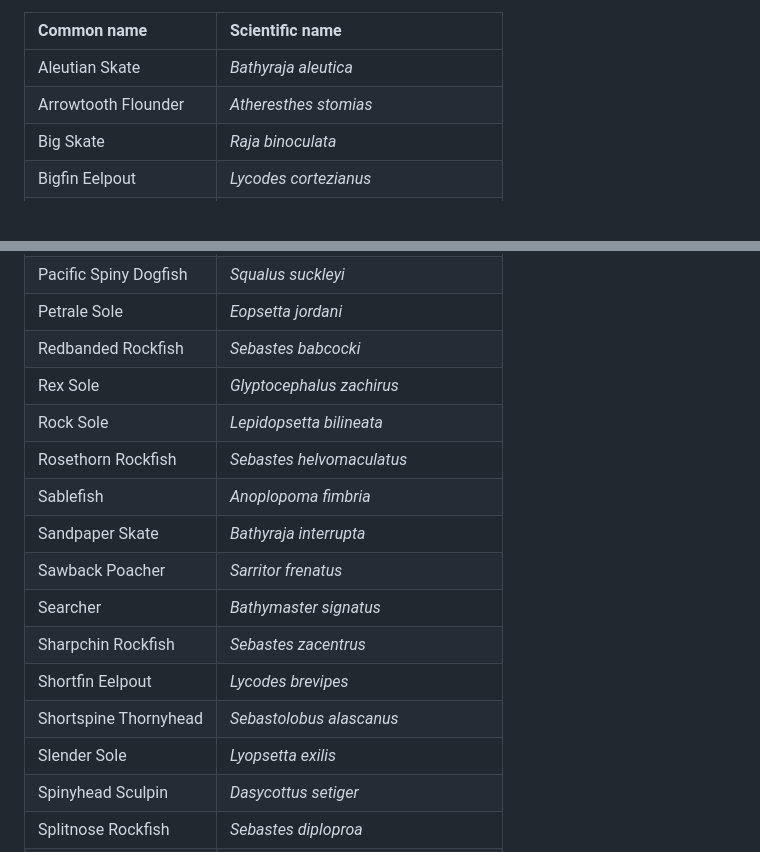
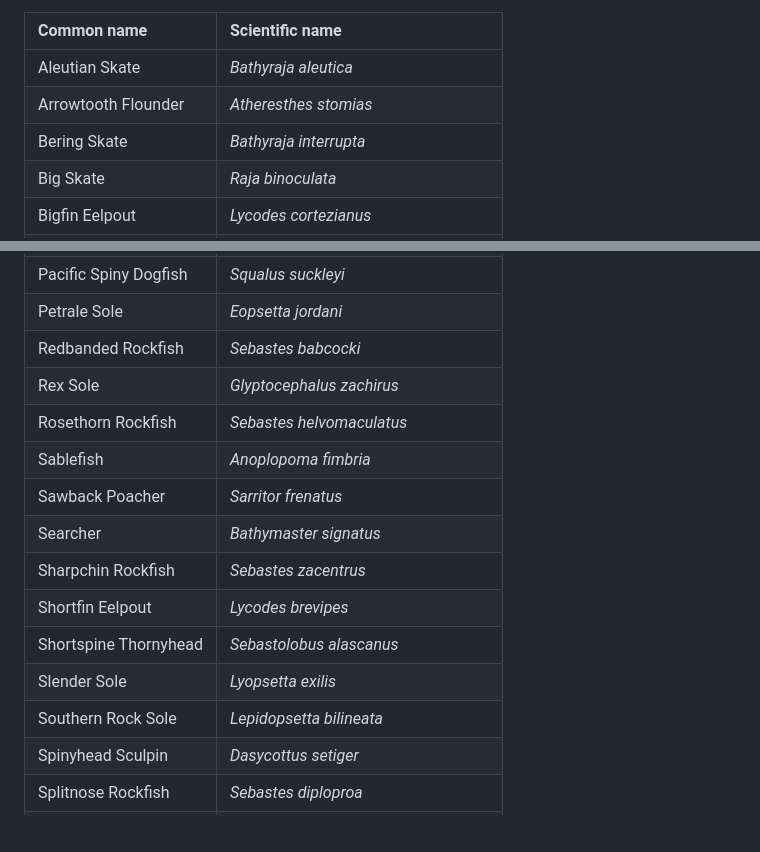
Before and after one commit to DFO-NOAA-Pacific/surveyjoin, a Markdown page: README.md, 2 parts joined by grey strips. Rendered like a GitHub page; blank space fills up the shorter version.

Commit message:
update common names

```diff
--- a/README.md
+++ b/README.md
@@ -186,6 +186,7 @@ resulted in the following list of 55 species:
 |:----------------------|:------------------------------------|
 | Aleutian Skate        | *Bathyraja aleutica*                |
 | Arrowtooth Flounder   | *Atheresthes stomias*               |
+| Bering Skate          | *Bathyraja interrupta*              |
 | Big Skate             | *Raja binoculata*                   |
 | Bigfin Eelpout        | *Lycodes cortezianus*               |
 | Bigmouth Sculpin      | *Hemitripterus bolini*              |
@@ -219,16 +220,15 @@ resulted in the following list of 55 species:
 | Petrale Sole          | *Eopsetta jordani*                  |
 | Redbanded Rockfish    | *Sebastes babcocki*                 |
 | Rex Sole              | *Glyptocephalus zachirus*           |
-| Rock Sole             | *Lepidopsetta bilineata*            |
 | Rosethorn Rockfish    | *Sebastes helvomaculatus*           |
 | Sablefish             | *Anoplopoma fimbria*                |
-| Sandpaper Skate       | *Bathyraja interrupta*              |
 | Sawback Poacher       | *Sarritor frenatus*                 |
 | Searcher              | *Bathymaster signatus*              |
 | Sharpchin Rockfish    | *Sebastes zacentrus*                |
 | Shortfin Eelpout      | *Lycodes brevipes*                  |
 | Shortspine Thornyhead | *Sebastolobus alascanus*            |
 | Slender Sole          | *Lyopsetta exilis*                  |
+| Southern Rock Sole    | *Lepidopsetta bilineata*            |
 | Spinyhead Sculpin     | *Dasycottus setiger*                |
 | Splitnose Rockfish    | *Sebastes diploproa*                |
 | Spotted Ratfish       | *Hydrolagus colliei*                |
```
